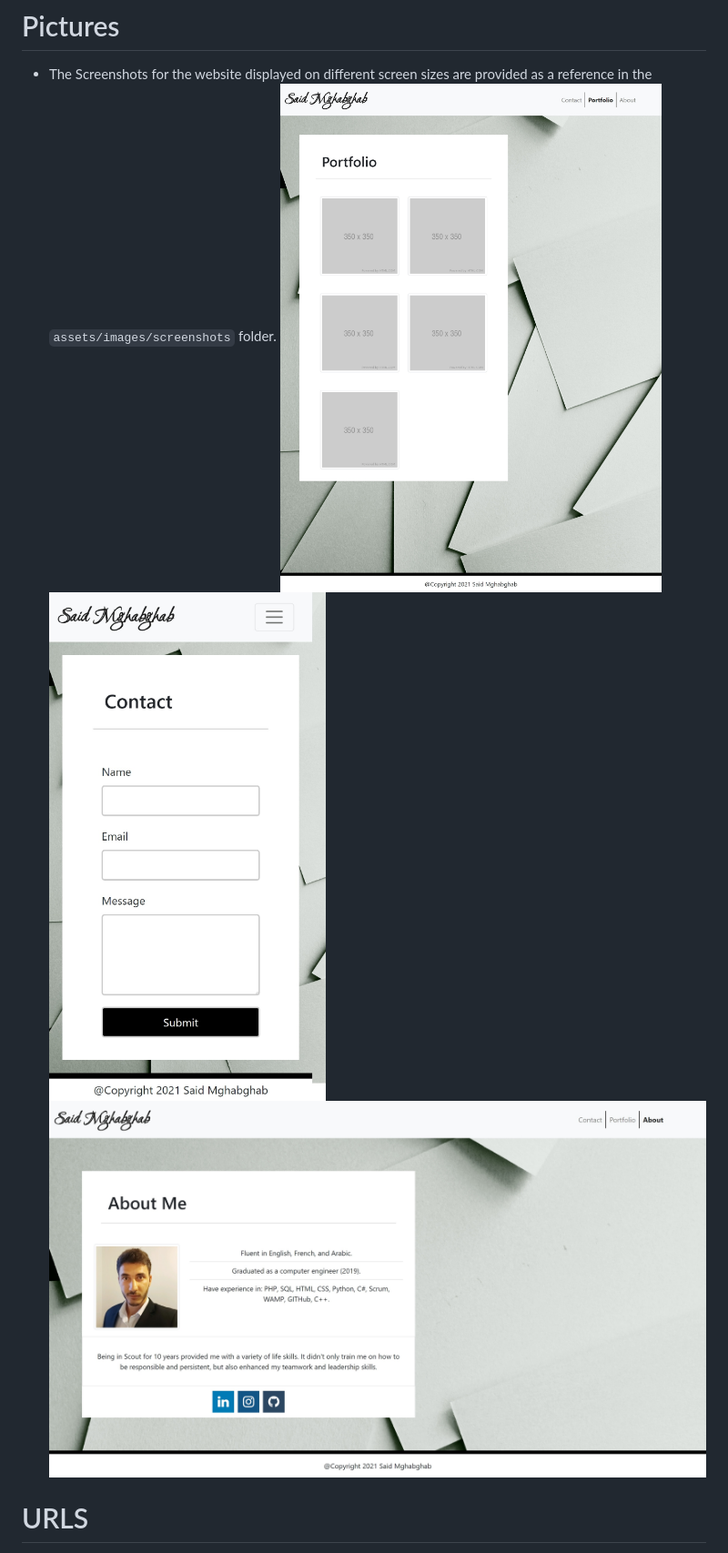
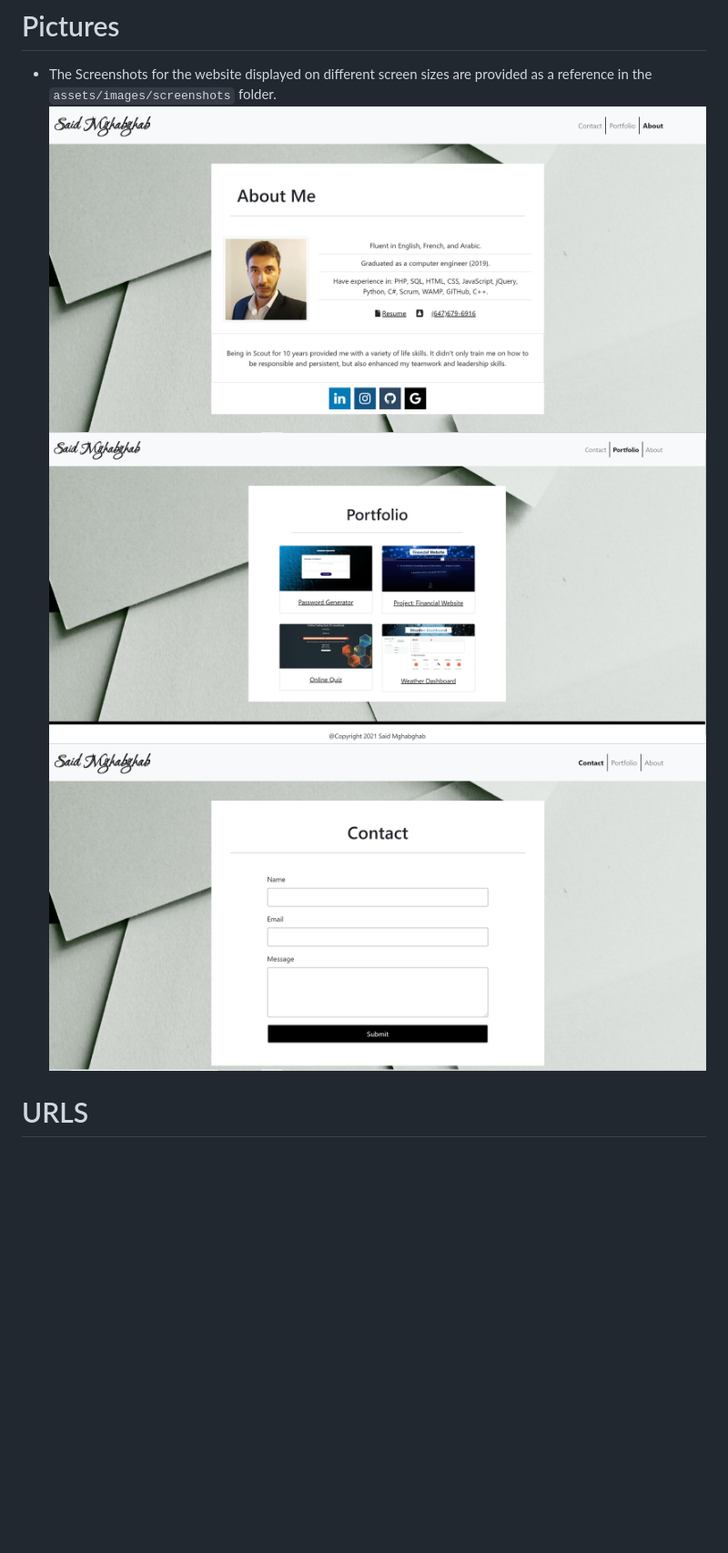
Before and after one commit to saidmg/homework2, a Markdown page: README.md, the part around the change. Shown: that part at 91% size. Drawn GitHub-style; pictures changed too: assets/images/screenshots/Capture.JPG (added), assets/images/screenshots/Capture2.JPG (added), assets/images/screenshots/Capture3.JPG (added); blank space fills up the shorter version.

Commit message:
Updated the screenshots

```diff
--- a/README.md
+++ b/README.md
@@ -23,9 +23,9 @@ which had no errors or warnings to show.
 
 # Pictures
 * The Screenshots for the website displayed on different screen sizes are provided as a reference in the `assets/images/screenshots` folder.
-![GitHub Logo](/assets/images/screenshots/Ipad-Pro-Screen-Portfolio.jpeg)
-![GitHub Logo](/assets/images/screenshots/X-Small-Screen-Contact.jpeg)
-![GitHub Logo](/assets/images/screenshots/Large-Screen-About.jpeg)
+![GitHub Logo](/assets/images/screenshots/Capture.JPG)
+![GitHub Logo](/assets/images/screenshots/Capture2.JPG)
+![GitHub Logo](/assets/images/screenshots/Capture3.JPG)
 
 # URLS
 * The URLs of the deployed applications:  https://saidmg.github.io/homework2/
```
Also changed, not shown: 2 other files.
